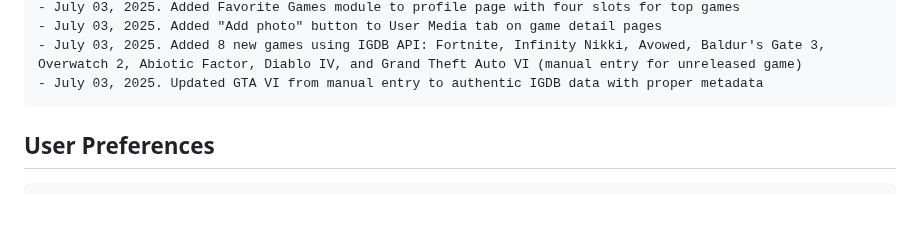
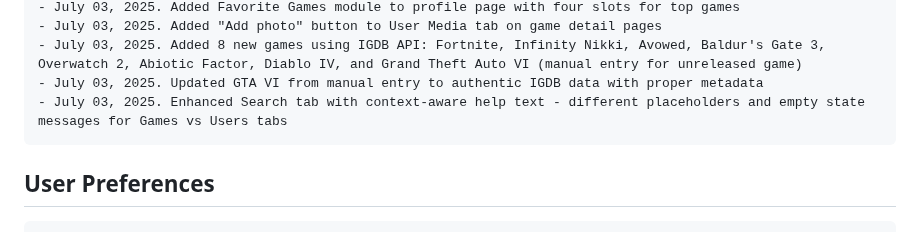
Before and after one commit to cjcoax/Gamr, a Markdown page: replit.md, the part around the change. GitHub-like rendering; blank space fills up the shorter version.

Commit message:
Improve the search functionality with helpful contextual information
Enhance the Search tab with context-aware placeholders and empty state messages for Games and Users tabs.

Replit-Commit-Author: Agent
Replit-Commit-Session-Id: d8495ba0-2a0c-4670-9a9c-3d47d0d0d039
Replit-Commit-Screenshot-Url: https://storage.googleapis.com/screenshot-production-us-central1/6cd70e29-5a45-4265-920f-8110a14917d2/41e6cdb4-769d-49a6-8bd9-5f055bbae734.jpg

````diff
--- a/replit.md
+++ b/replit.md
@@ -121,6 +121,7 @@ Changelog:
 - July 03, 2025. Added "Add photo" button to User Media tab on game detail pages
 - July 03, 2025. Added 8 new games using IGDB API: Fortnite, Infinity Nikki, Avowed, Baldur's Gate 3, Overwatch 2, Abiotic Factor, Diablo IV, and Grand Theft Auto VI (manual entry for unreleased game)
 - July 03, 2025. Updated GTA VI from manual entry to authentic IGDB data with proper metadata
+- July 03, 2025. Enhanced Search tab with context-aware help text - different placeholders and empty state messages for Games vs Users tabs
 ```
 
 ## User Preferences
````
